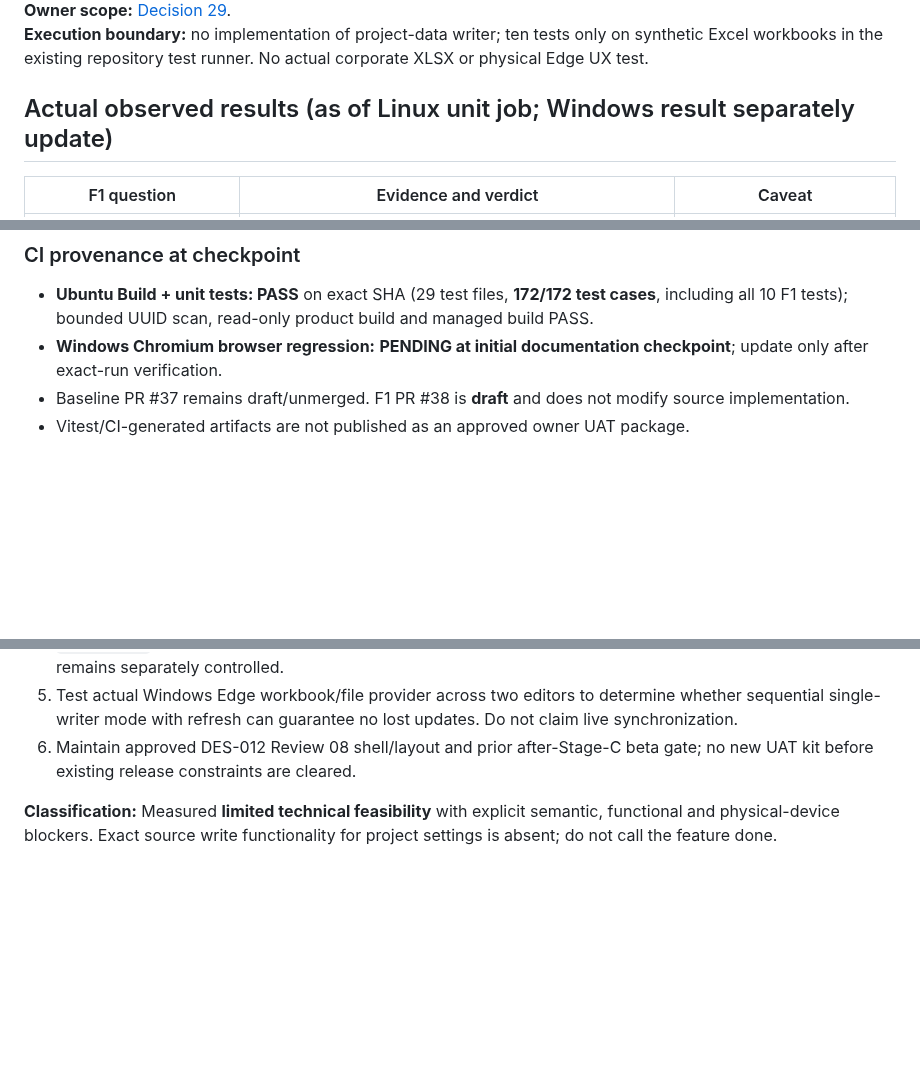
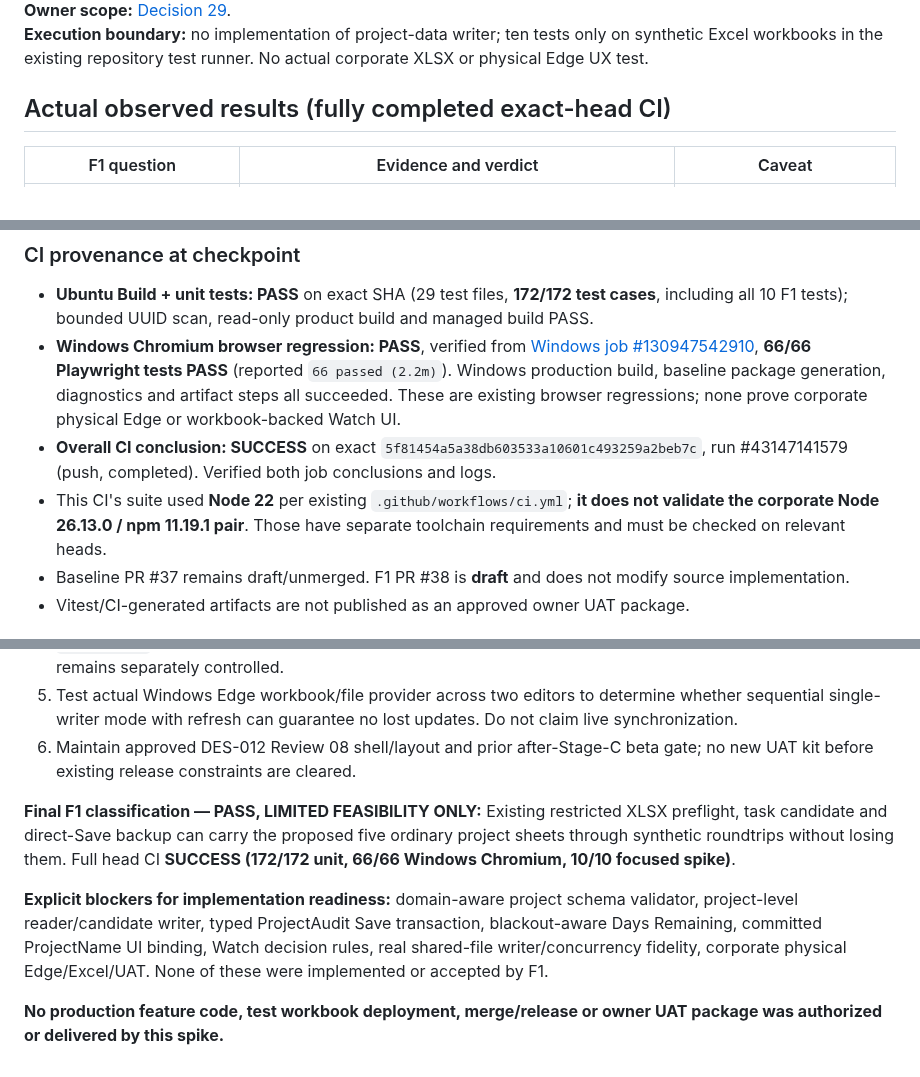
Before and after one commit to Kenny619/spl-wbs, a Markdown page: docs/verification/EMV_PROJECT_DATA_F1_SYNTHETIC_FEASIBILITY_EVIDENCE.md, 3 parts joined by grey strips. Rendered like a GitHub page; blank space fills up the shorter version.

Commit message:
docs(qa): close F1 synthetic feasibility evidence with exact-head CI 172 unit and 66 Windows PASS

```diff
--- a/docs/verification/EMV_PROJECT_DATA_F1_SYNTHETIC_FEASIBILITY_EVIDENCE.md
+++ b/docs/verification/EMV_PROJECT_DATA_F1_SYNTHETIC_FEASIBILITY_EVIDENCE.md
@@ -8,7 +8,7 @@
 **Owner scope:** [Decision 29](../design/29_2026-11-12_PROJECT_DATA_SCOPE_DISPOSITION.md).
 **Execution boundary:** no implementation of project-data writer; ten tests only on synthetic Excel workbooks in the existing repository test runner. No actual corporate XLSX or physical Edge UX test.
 
-## Actual observed results (as of Linux unit job; Windows result separately update)
+## Actual observed results (fully completed exact-head CI)
 
 | F1 question | Evidence and verdict | Caveat |
 |---|---|---|
@@ -26,7 +26,9 @@
 ### CI provenance at checkpoint
 
 - **Ubuntu Build + unit tests: PASS** on exact SHA (29 test files, **172/172 test cases**, including all 10 F1 tests); bounded UUID scan, read-only product build and managed build PASS.
-- **Windows Chromium browser regression:** **PENDING at initial documentation checkpoint**; update only after exact-run verification.
+- **Windows Chromium browser regression: PASS**, verified from [Windows job #130947542910](https://github.com/Kenny619/spl-wbs/actions/runs/43147141579/job/130947542910), **66/66 Playwright tests PASS** (reported `66 passed (2.2m)`). Windows production build, baseline package generation, diagnostics and artifact steps all succeeded. These are existing browser regressions; none prove corporate physical Edge or workbook-backed Watch UI.
+- **Overall CI conclusion: SUCCESS** on exact `5f81454a5a38db603533a10601c493259a2beb7c`, run #43147141579 (push, completed). Verified both job conclusions and logs.
+- This CI's suite used **Node 22** per existing `.github/workflows/ci.yml`; **it does not validate the corporate Node 26.13.0 / npm 11.19.1 pair**. Those have separate toolchain requirements and must be checked on relevant heads.
 - Baseline PR #37 remains draft/unmerged. F1 PR #38 is **draft** and does not modify source implementation.
 - Vitest/CI-generated artifacts are not published as an approved owner UAT package.
 
@@ -44,4 +46,8 @@
 5. Test actual Windows Edge workbook/file provider across two editors to determine whether sequential single-writer mode with refresh can guarantee no lost updates. Do not claim live synchronization.
 6. Maintain approved DES-012 Review 08 shell/layout and prior after-Stage-C beta gate; no new UAT kit before existing release constraints are cleared.
 
-**Classification:** Measured **limited technical feasibility** with explicit semantic, functional and physical-device blockers. Exact source write functionality for project settings is absent; do not call the feature done.
+**Final F1 classification — PASS, LIMITED FEASIBILITY ONLY:** Existing restricted XLSX preflight, task candidate and direct-Save backup can carry the proposed five ordinary project sheets through synthetic roundtrips without losing them. Full head CI **SUCCESS (172/172 unit, 66/66 Windows Chromium, 10/10 focused spike)**.
+
+**Explicit blockers for implementation readiness:** domain-aware project schema validator, project-level reader/candidate writer, typed ProjectAudit Save transaction, blackout-aware Days Remaining, committed ProjectName UI binding, Watch decision rules, real shared-file writer/concurrency fidelity, corporate physical Edge/Excel/UAT. None of these were implemented or accepted by F1.
+
+**No production feature code, test workbook deployment, merge/release or owner UAT package was authorized or delivered by this spike.**
```
